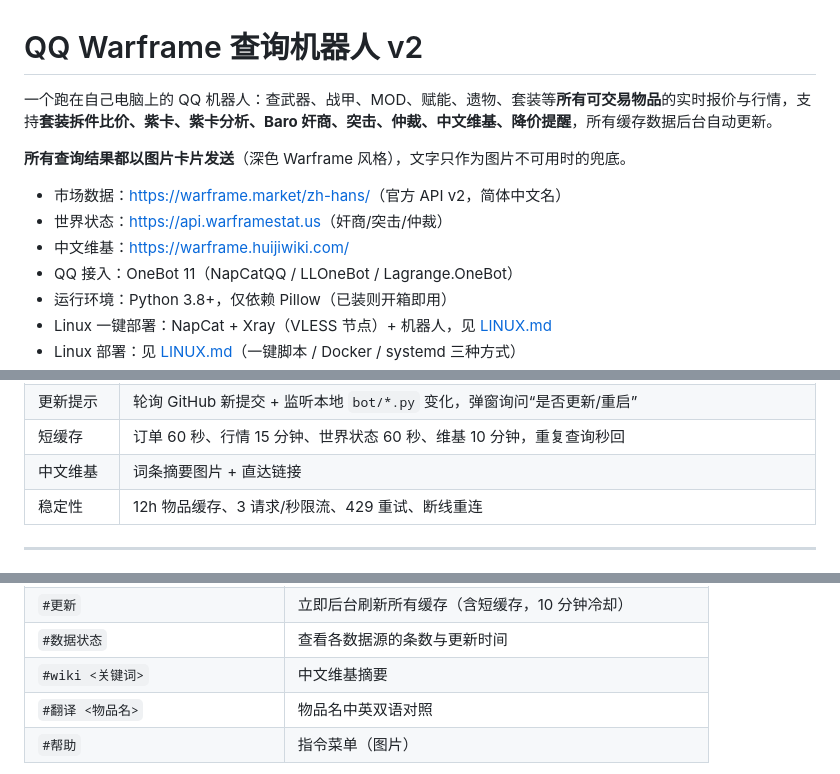
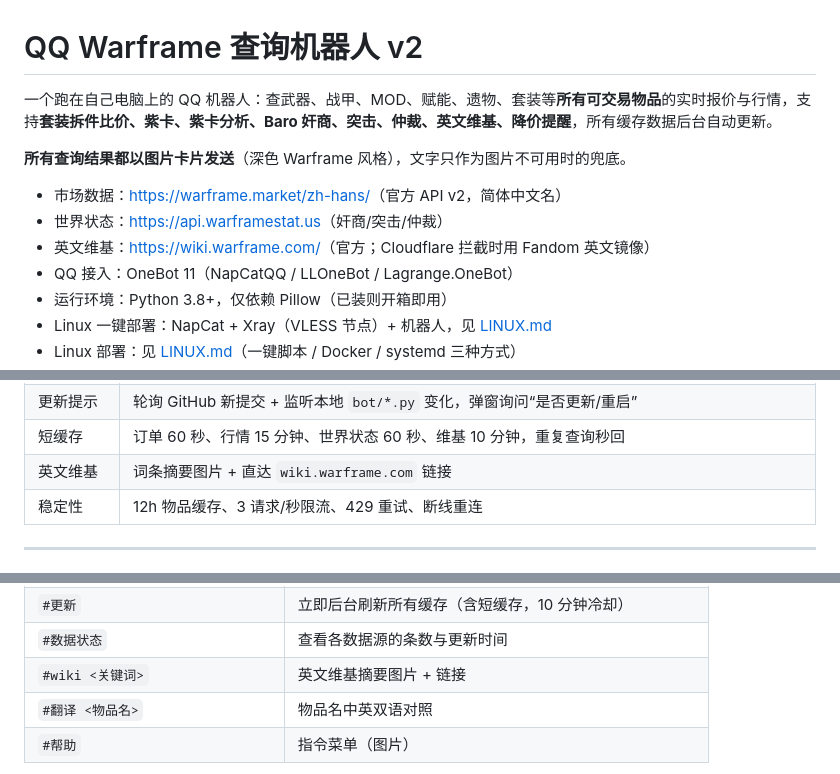
Before and after one commit to Dlessream/qqwarframe-bot, a Markdown page: README.md, 3 parts joined by grey strips. Drawn GitHub-style.

```diff
--- a/README.md
+++ b/README.md
@@ -1,12 +1,12 @@
 # QQ Warframe 查询机器人 v2
 
-一个跑在自己电脑上的 QQ 机器人：查武器、战甲、MOD、赋能、遗物、套装等**所有可交易物品**的实时报价与行情，支持**套装拆件比价、紫卡、紫卡分析、Baro 奸商、突击、仲裁、中文维基、降价提醒**，所有缓存数据后台自动更新。
+一个跑在自己电脑上的 QQ 机器人：查武器、战甲、MOD、赋能、遗物、套装等**所有可交易物品**的实时报价与行情，支持**套装拆件比价、紫卡、紫卡分析、Baro 奸商、突击、仲裁、英文维基、降价提醒**，所有缓存数据后台自动更新。
 
 **所有查询结果都以图片卡片发送**（深色 Warframe 风格），文字只作为图片不可用时的兜底。
 
 - 市场数据：<https://warframe.market/zh-hans/>（官方 API v2，简体中文名）
 - 世界状态：<https://api.warframestat.us>（奸商/突击/仲裁）
-- 中文维基：<https://warframe.huijiwiki.com/>
+- 英文维基：<https://wiki.warframe.com/>（官方；Cloudflare 拦截时用 Fandom 英文镜像）
 - QQ 接入：OneBot 11（NapCatQQ / LLOneBot / Lagrange.OneBot）
 - 运行环境：Python 3.8+，仅依赖 Pillow（已装则开箱即用）
 - Linux 一键部署：NapCat + Xray（VLESS 节点）+ 机器人，见 [LINUX.md](LINUX.md)
@@ -56,7 +56,7 @@
 | Web 控制台 | `http://127.0.0.1:8080`：运行状态、缓存、日志、更新检查；更新前必须确认 |
 | 更新提示 | 轮询 GitHub 新提交 + 监听本地 `bot/*.py` 变化，弹窗询问“是否更新/重启” |
 | 短缓存 | 订单 60 秒、行情 15 分钟、世界状态 60 秒、维基 10 分钟，重复查询秒回 |
-| 中文维基 | 词条摘要图片 + 直达链接 |
+| 英文维基 | 词条摘要图片 + 直达 `wiki.warframe.com` 链接 |
 | 稳定性 | 12h 物品缓存、3 请求/秒限流、429 重试、断线重连 |
 
 ---
@@ -92,7 +92,7 @@
 | `#取消提醒 <编号\|all>` | 取消提醒 |
 | `#更新` | 立即后台刷新所有缓存（含短缓存，10 分钟冷却） |
 | `#数据状态` | 查看各数据源的条数与更新时间 |
-| `#wiki <关键词>` | 中文维基摘要 |
+| `#wiki <关键词>` | 英文维基摘要图片 + 链接 |
 | `#翻译 <物品名>` | 物品名中英双语对照 |
 | `#帮助` | 指令菜单（图片） |
 
```
Also changed, not shown: other parts of README.md (+23 -15 lines), LINUX.md (+1 -1 lines), docs/wiki.png, 9 other files.
